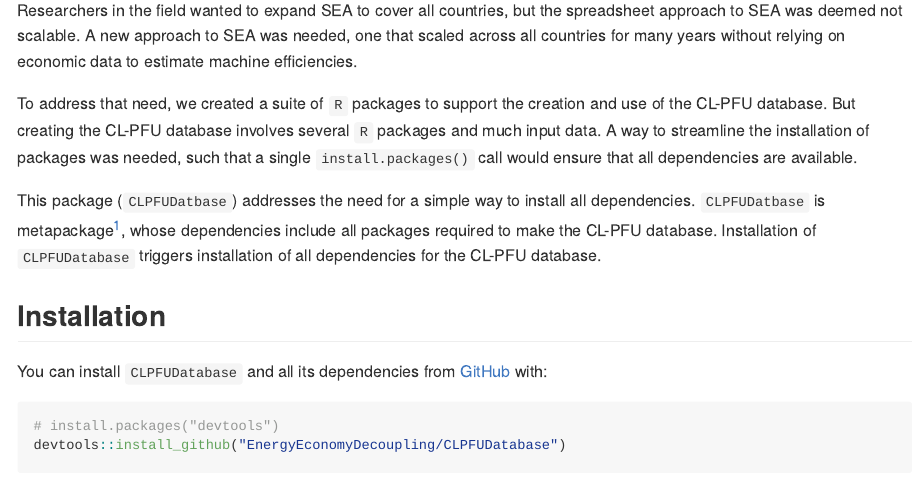
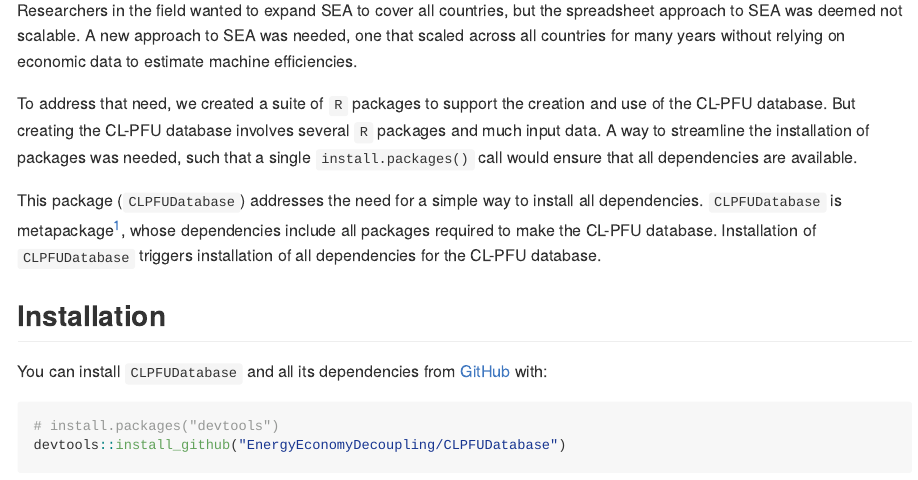
Before and after one commit to EnergyEconomyDecoupling/CLPFUDatabase, an R Markdown document (README.Rmd): the page in a window 1100 px wide, from 330 px down. The pictures show the output file README.md that the author committed with the source, drawn offline in the style of GitHub; badge pictures from the web are left out.

Commit message:
Fix typos in README.Rmd to solve #14

```diff
--- a/README.Rmd
+++ b/README.Rmd
@@ -63,9 +63,9 @@ A way to streamline the installation of packages was needed,
 such that a single `install.packages()` call would
 ensure that all dependencies are available.
 
-This package (`CLPFUDatbase`) addresses the need for a simple
+This package (`CLPFUDatabase`) addresses the need for a simple
 way to install all dependencies.
-`CLPFUDatbase` is
+`CLPFUDatabase` is
 metapackage^[[tidyverse](https://www.tidyverse.org) is another metapackage
              with which many `R` programmers are familiar.],
 whose dependencies include all packages required to make
```
Also changed, not shown: README.md.
